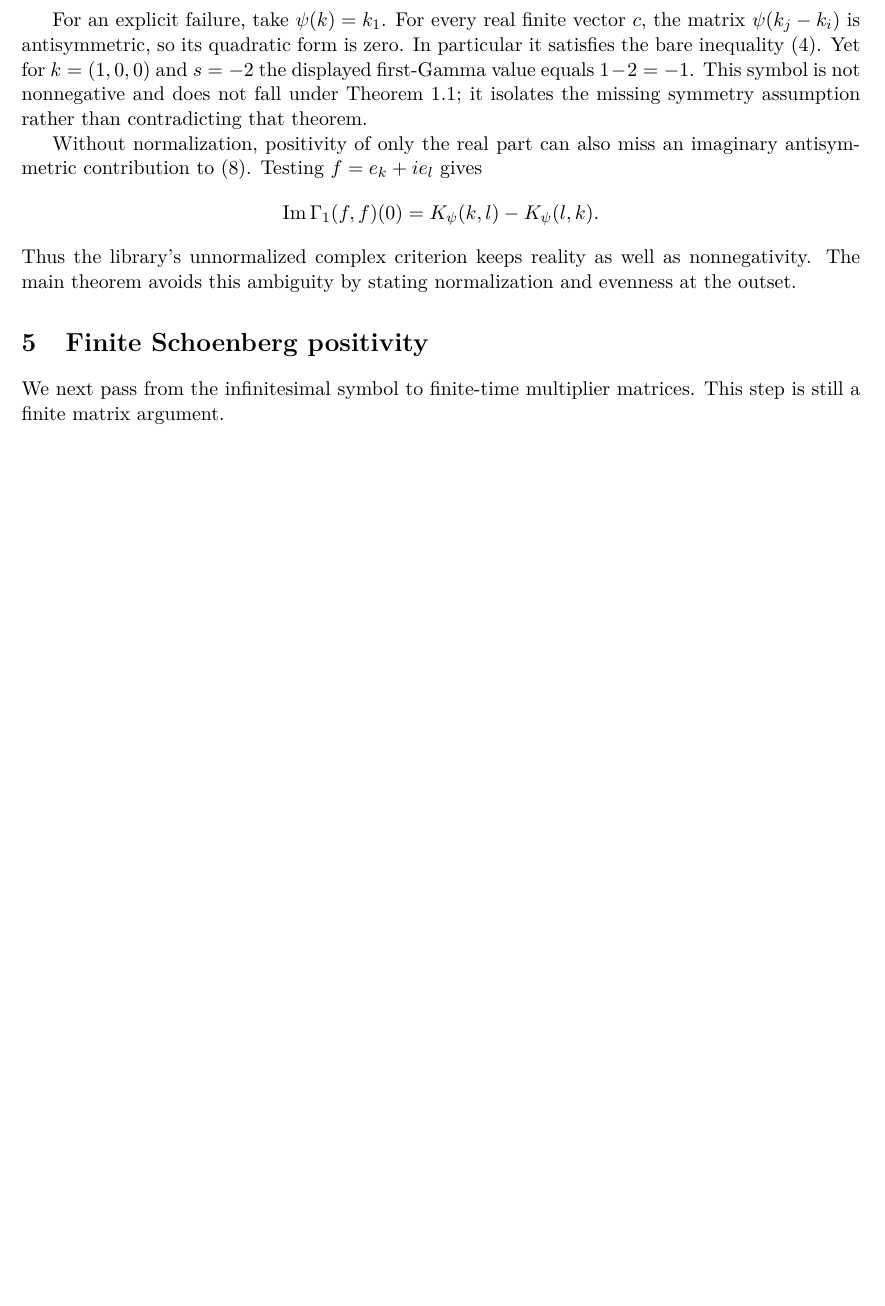
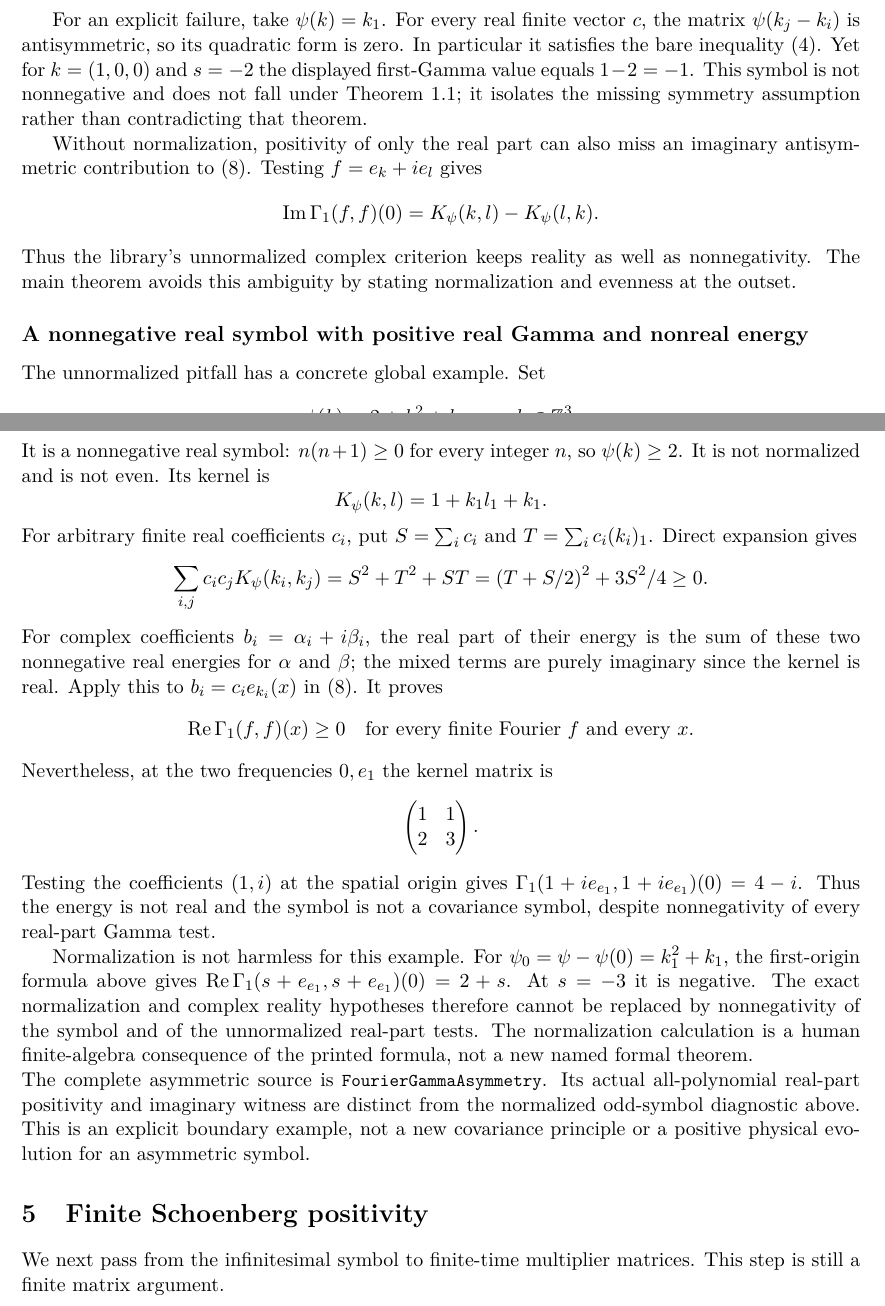
Before and after one commit to QuijoticResearch/OperatorDerivativeRewrite, a LaTeX paper (manuscripts/fourier-positivity/main.tex): part of page 4 of 20 before the commit and two parts of pages 4 and 5 of 21 after it, the two joined at a grey line, cut so that both start at the same text, the shorter picture padded with empty space. Compiled offline with pdfLaTeX.

Commit message:
Reconstruct the exact asymmetric real-Gamma counterexample and normalization boundary

```diff
--- a/manuscripts/fourier-positivity/main.tex
+++ b/manuscripts/fourier-positivity/main.tex
@@ -276,6 +276,57 @@ also miss an imaginary antisymmetric contribution to
 Thus the library's unnormalized complex criterion keeps reality
 as well as nonnegativity. The main theorem avoids this ambiguity
 by stating normalization and evenness at the outset.
+
+\subsection*{A nonnegative real symbol with positive real Gamma and nonreal energy}
+The unnormalized pitfall has a concrete global example. Set
+\[
+ \psi(k)=2+k_1^2+k_1,\qquad k\in\Z^3.
+\]
+It is a nonnegative real symbol: $n(n+1)\geq0$ for every integer $n$,
+so $\psi(k)\geq2$. It is not normalized and is not even.
+Its kernel is
+\[
+ K_\psi(k,l)=1+k_1l_1+k_1.
+\]
+For arbitrary finite real coefficients $c_i$, put
+$S=\sum_i c_i$ and $T=\sum_i c_i(k_i)_1$. Direct expansion gives
+\[
+ \sum_{i,j}c_ic_jK_\psi(k_i,k_j)
+ =S^2+T^2+ST=(T+S/2)^2+3S^2/4\geq0.
+\]
+For complex coefficients $b_i=\alpha_i+i\beta_i$, the real part of
+their energy is the sum of these two nonnegative real energies for
+$\alpha$ and $\beta$; the mixed terms are purely imaginary since
+the kernel is real. Apply this to
+$b_i=c_i e_{k_i}(x)$ in \eqref{eq:gammaenergy}. It proves
+\[
+ \operatorname{Re}\Gamma_1(f,f)(x)\geq0
+       \quad\hbox{for every finite Fourier }f\hbox{ and every }x.
+\]
+Nevertheless, at the two frequencies $0,e_1$ the kernel matrix is
+\[
+ \begin{pmatrix}1&1\\2&3\end{pmatrix}.
+\]
+Testing the coefficients $(1,i)$ at the spatial origin gives
+$\Gamma_1(1+ie_{e_1},1+ie_{e_1})(0)=4-i$.
+Thus the energy is not real and the symbol is not a covariance symbol,
+despite nonnegativity of every real-part Gamma test.
+
+Normalization is not harmless for this example. For
+$\psi_0=\psi-\psi(0)=k_1^2+k_1$, the first-origin formula above
+gives $\operatorname{Re}\Gamma_1(s+e_{e_1},s+e_{e_1})(0)=2+s$.
+At $s=-3$ it is negative. The exact normalization and complex reality
+hypotheses therefore cannot be replaced by nonnegativity of the
+symbol and of the unnormalized real-part tests. The normalization
+calculation is a human finite-algebra consequence of the printed
+formula, not a new named formal theorem.
+
+\par\noindent
+The complete asymmetric source is \code{FourierGammaAsymmetry}.
+Its actual all-polynomial real-part positivity and imaginary witness
+are distinct from the normalized odd-symbol diagnostic above. This
+is an explicit boundary example, not a new covariance principle or
+a positive physical evolution for an asymmetric symbol.
 
 \section{Finite Schoenberg positivity}
 We next pass from the infinitesimal symbol to finite-time
```
Also changed, not shown: manuscripts/EDITORIAL_INVENTORY.md (+3 -1 lines), manuscripts/INDEX.md (+2 -2 lines), manuscripts/LIBRARY_SURVEY.md (+3 -1 lines), manuscripts/PUBLICATION_SESSION.md (+2 -0 lines), manuscripts/fourier-positivity/editorial-status.md (+3 -1 lines), README.md, manuscripts/fourier-positivity/main.pdf, 9 other files.
